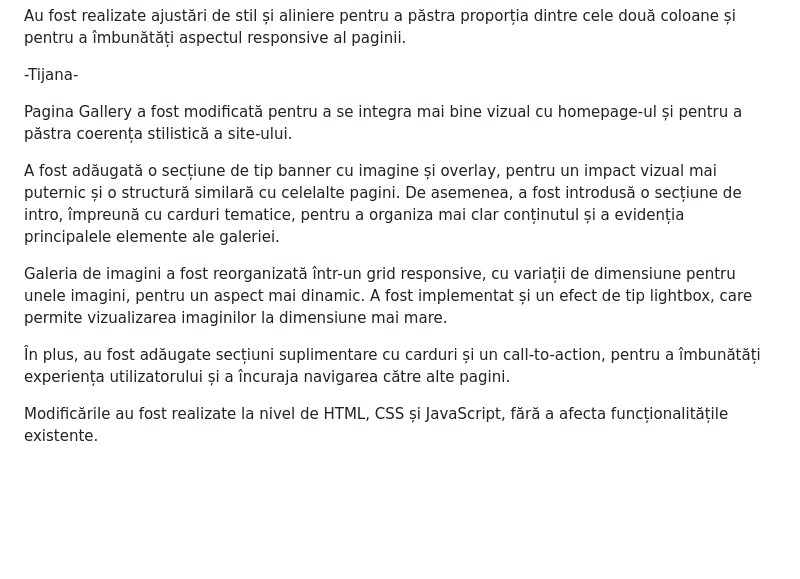
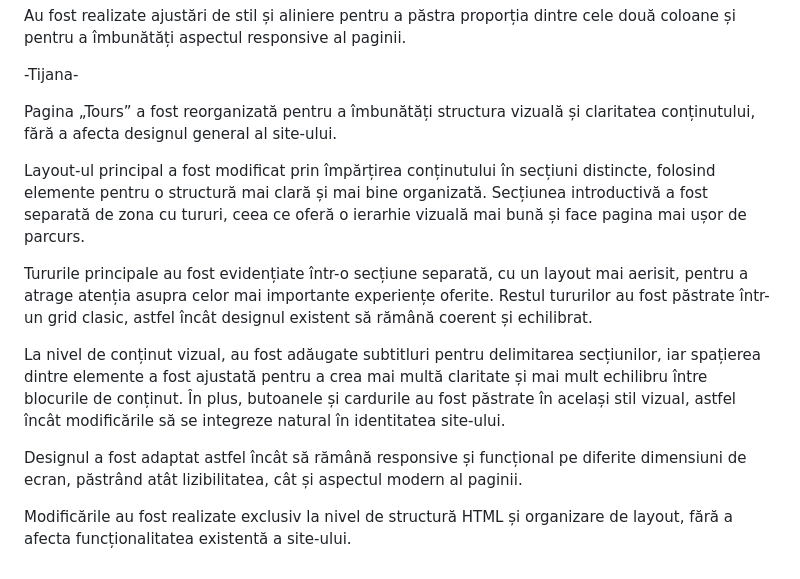
Before and after one commit to vesca-alexandrina/echipa-19-3ie26-tema1, a Markdown page: README.md, the part around the change. Drawn GitHub-style; blank space fills up the shorter version.

Commit message:
Revizuire și îmbunătățire a paginii 'Tours' în README
Modificările includ reorganizarea paginii 'Tours' pentru o structură mai clară, adăugarea unei secțiuni de tip banner și ajustarea layout-ului pentru a îmbunătăți experiența utilizatorului. De asemenea, designul a fost adaptat pentru a rămâne responsive și funcțional pe diferite dimensiuni de ecran.

```diff
--- a/README.md
+++ b/README.md
@@ -58,12 +58,14 @@ Au fost realizate ajustări de stil și aliniere pentru a păstra proporția din
 
 -Tijana-
 
-Pagina Gallery a fost modificată pentru a se integra mai bine vizual cu homepage-ul și pentru a păstra coerența stilistică a site-ului.
+Pagina „Tours” a fost reorganizată pentru a îmbunătăți structura vizuală și claritatea conținutului, fără a afecta designul general al site-ului.
 
-A fost adăugată o secțiune de tip banner cu imagine și overlay, pentru un impact vizual mai puternic și o structură similară cu celelalte pagini. De asemenea, a fost introdusă o secțiune de intro, împreună cu carduri tematice, pentru a organiza mai clar conținutul și a evidenția principalele elemente ale galeriei.
+Layout-ul principal a fost modificat prin împărțirea conținutului în secțiuni distincte, folosind elemente <section> pentru o structură mai clară și mai bine organizată. Secțiunea introductivă a fost separată de zona cu tururi, ceea ce oferă o ierarhie vizuală mai bună și face pagina mai ușor de parcurs.
 
-Galeria de imagini a fost reorganizată într-un grid responsive, cu variații de dimensiune pentru unele imagini, pentru un aspect mai dinamic. A fost implementat și un efect de tip lightbox, care permite vizualizarea imaginilor la dimensiune mai mare.
+Tururile principale au fost evidențiate într-o secțiune separată, cu un layout mai aerisit, pentru a atrage atenția asupra celor mai importante experiențe oferite. Restul tururilor au fost păstrate într-un grid clasic, astfel încât designul existent să rămână coerent și echilibrat.
 
-În plus, au fost adăugate secțiuni suplimentare cu carduri și un call-to-action, pentru a îmbunătăți experiența utilizatorului și a încuraja navigarea către alte pagini.
+La nivel de conținut vizual, au fost adăugate subtitluri pentru delimitarea secțiunilor, iar spațierea dintre elemente a fost ajustată pentru a crea mai multă claritate și mai mult echilibru între blocurile de conținut. În plus, butoanele și cardurile au fost păstrate în același stil vizual, astfel încât modificările să se integreze natural în identitatea site-ului.
 
-Modificările au fost realizate la nivel de HTML, CSS și JavaScript, fără a afecta funcționalitățile existente.
+Designul a fost adaptat astfel încât să rămână responsive și funcțional pe diferite dimensiuni de ecran, păstrând atât lizibilitatea, cât și aspectul modern al paginii.
+
+Modificările au fost realizate exclusiv la nivel de structură HTML și organizare de layout, fără a afecta funcționalitatea existentă a site-ului.
```
